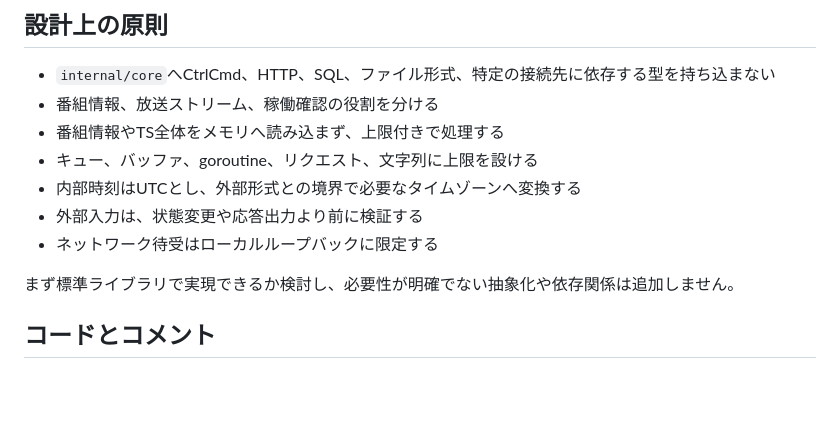
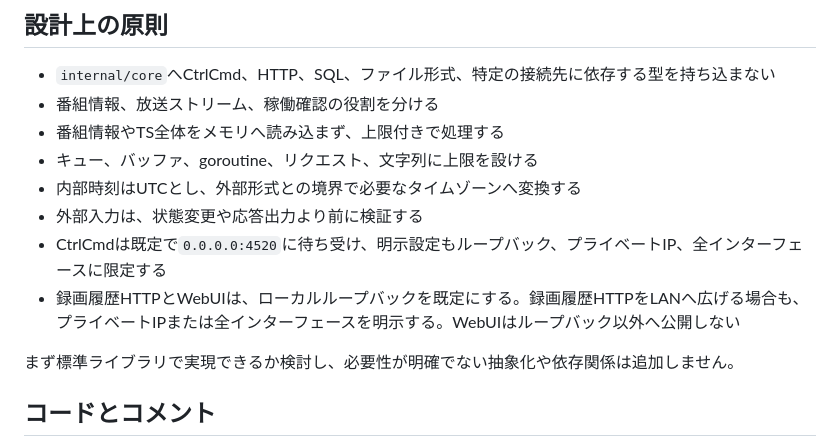
Before and after one commit to g0ooo0gle/sazanami-dvr, a Markdown page: CONTRIBUTING.md, the part around the change. Rendered like a GitHub page; blank space fills up the shorter version.

```diff
--- a/CONTRIBUTING.md
+++ b/CONTRIBUTING.md
@@ -23,7 +23,8 @@
 - キュー、バッファ、goroutine、リクエスト、文字列に上限を設ける
 - 内部時刻はUTCとし、外部形式との境界で必要なタイムゾーンへ変換する
 - 外部入力は、状態変更や応答出力より前に検証する
-- ネットワーク待受はローカルループバックに限定する
+- CtrlCmdは既定で`0.0.0.0:4520`に待ち受け、明示設定もループバック、プライベートIP、全インターフェースに限定する
+- 録画履歴HTTPとWebUIは、ローカルループバックを既定にする。録画履歴HTTPをLANへ広げる場合も、プライベートIPまたは全インターフェースを明示する。WebUIはループバック以外へ公開しない
 
 まず標準ライブラリで実現できるか検討し、必要性が明確でない抽象化や依存関係は追加しません。
 
```
Also changed, not shown: README.md (+2 -2 lines).
